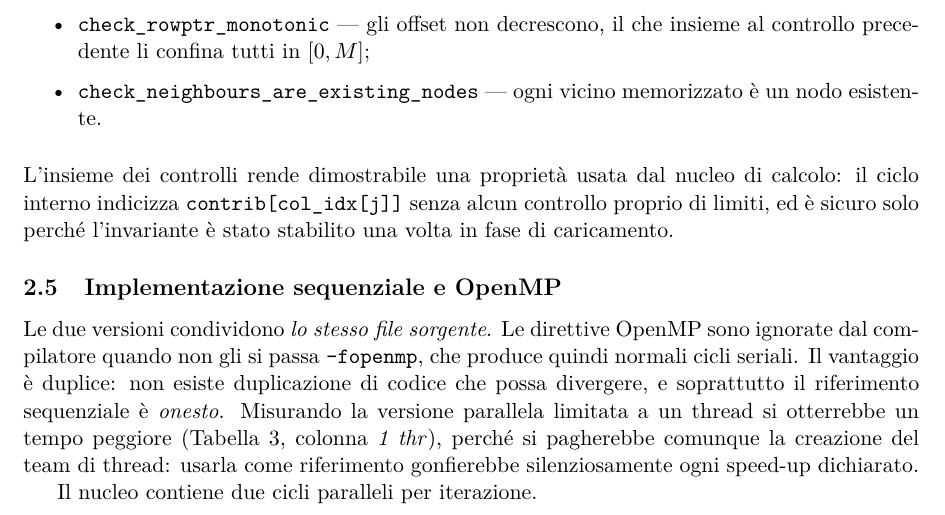
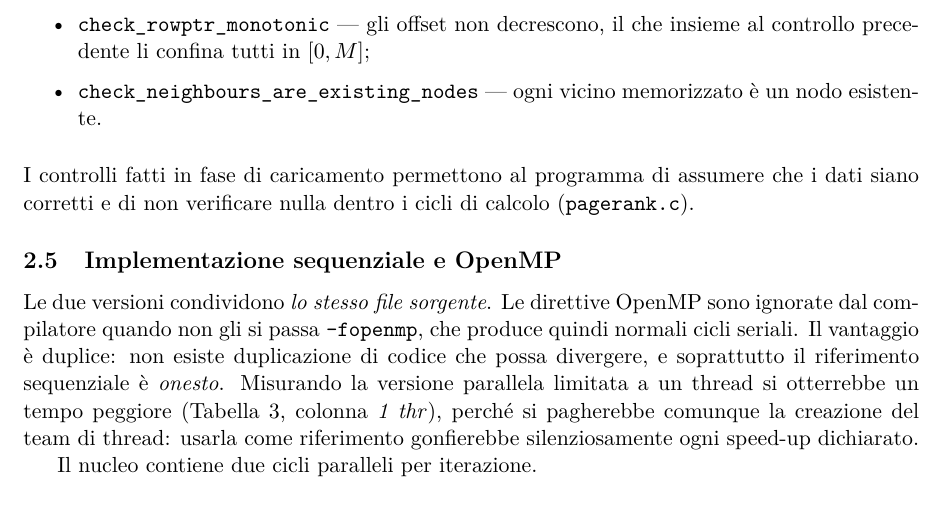
Before and after one commit to EmanueleCecchia/pagerank-openmp-cuda, a LaTeX document (relazione/relazione.tex): part of page 10 of 17, cut so that both start at the same text. Compiled offline with pdfLaTeX.

Commit message:
La chiusura della 2.4 dice in tre righe cio' che diceva in quattro
Il capoverso parlava di "una proprieta'" e di "l'invariante" senza enunciare
ne' l'una ne' l'altro, lasciando al lettore il compito di ricostruirli. La
proprieta' ha per giunta due meta' -- gli offset di row_ptr dentro col_idx e
i valori di col_idx dentro contrib -- e nominarle entrambe allungava la frase
per un dettaglio che l'elenco soprastante gia' copre.

```diff
--- a/relazione/relazione.tex
+++ b/relazione/relazione.tex
@@ -662,10 +662,9 @@ restituire il grafo, con altrettante funzioni dal nome esplicito:
 \end{itemize}
 
 \stacco
-L'insieme dei controlli rende dimostrabile una proprietà usata dal nucleo di
-calcolo: il ciclo interno indicizza \texttt{contrib[col\_idx[j]]} senza
-alcun controllo proprio di limiti, ed è sicuro solo perché l'invariante è
-stato stabilito una volta in fase di caricamento.
+I controlli fatti in fase di caricamento permettono al programma di assumere
+che i dati siano corretti e di non verificare nulla dentro i cicli di calcolo
+(\texttt{pagerank.c}).
 
 \subsection{Implementazione sequenziale e OpenMP}
 \label{sec:omp}
```
Also changed, not shown: relazione/relazione.pdf.
